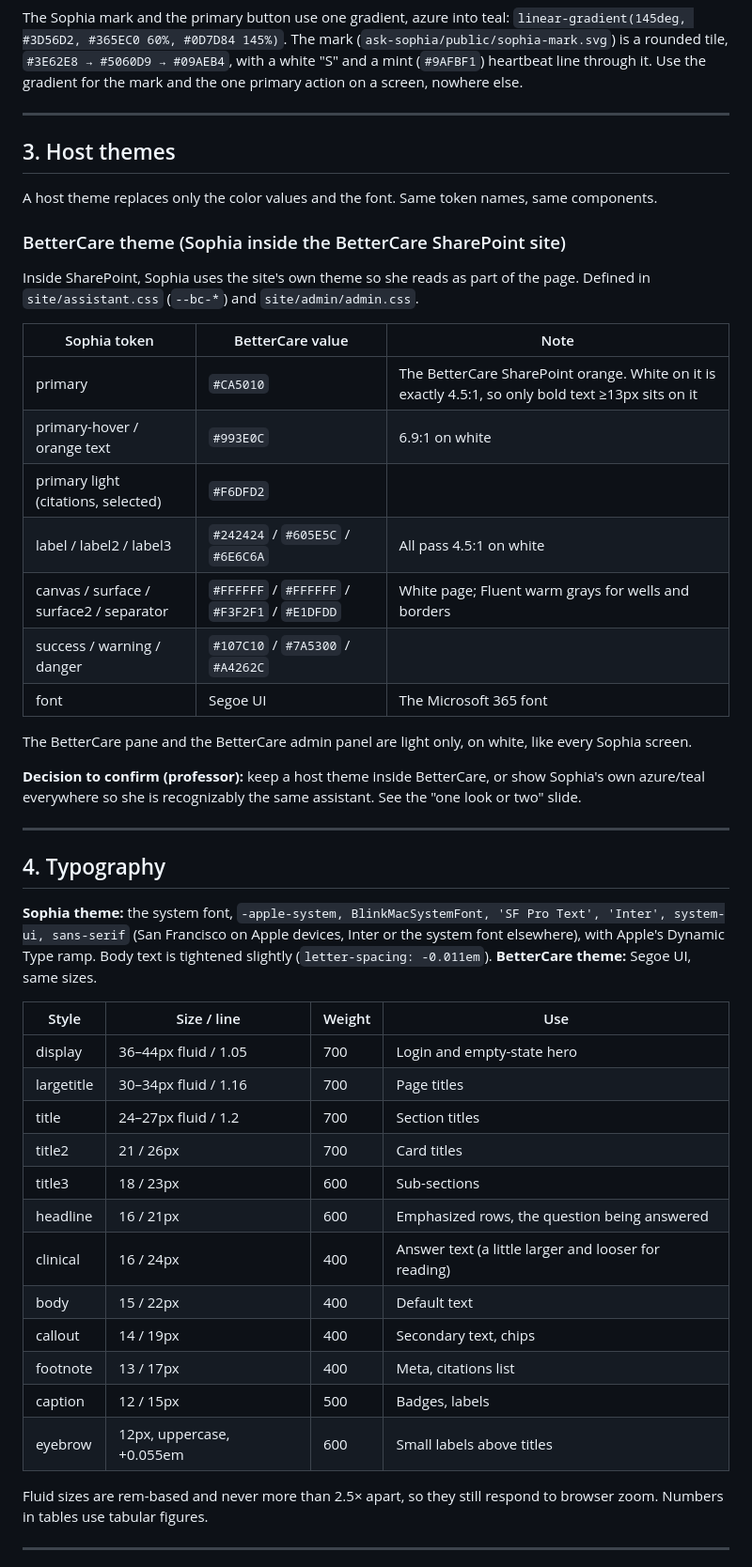
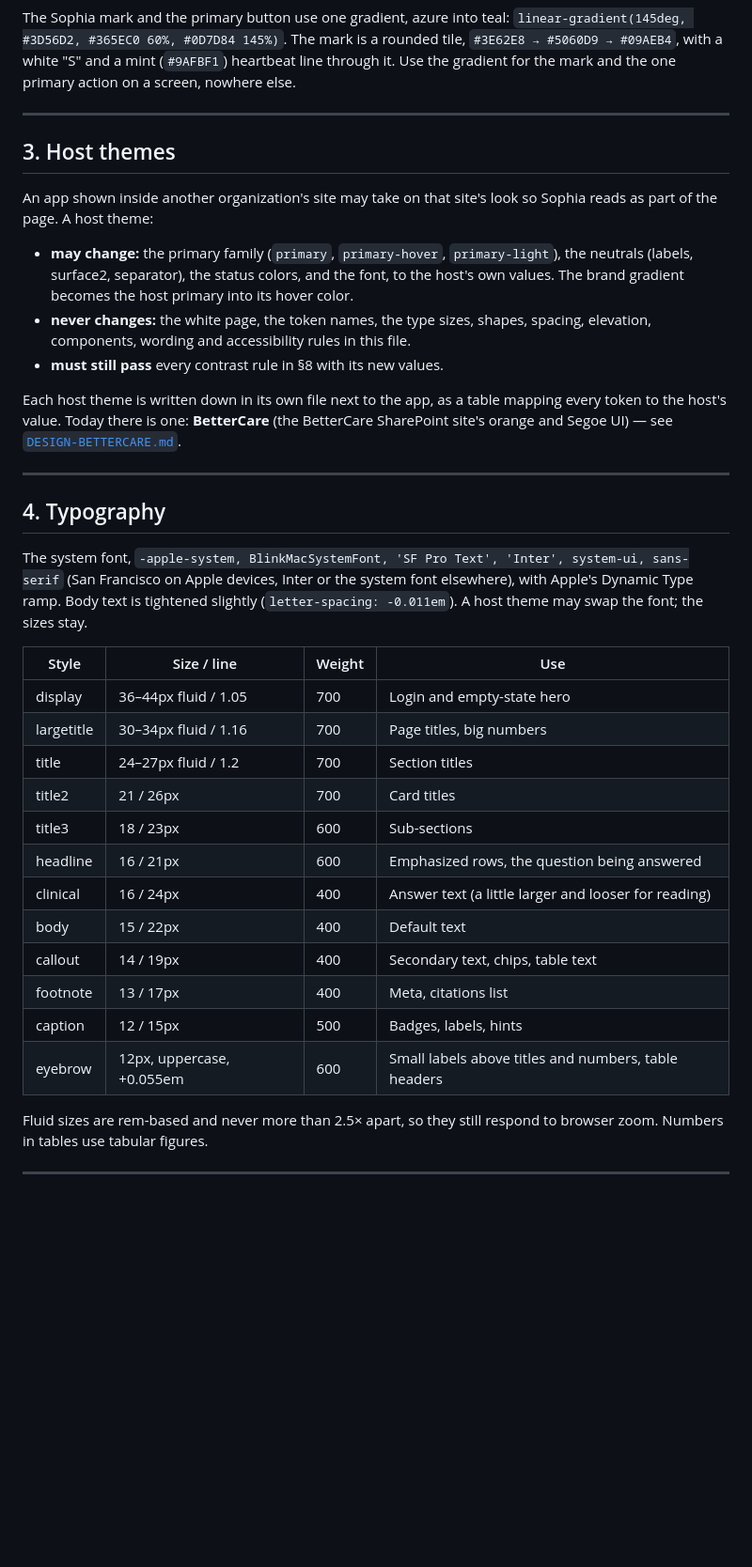
Before and after one commit to brianboti/bettercare-chatbot, a Markdown page: docs/DESIGN.md, the part around one of its changes. Shown at 94% size. Rendered like a GitHub page; blank space fills up the shorter version.

```diff
--- a/docs/DESIGN.md
+++ b/docs/DESIGN.md
@@ -71,62 +80,52 @@ switch; set `color-scheme: light` on the root so form controls stay light too.
 
 The Sophia mark and the primary button use one gradient, azure into teal:
 `linear-gradient(145deg, #3D56D2, #365EC0 60%, #0D7D84 145%)`.
-The mark (`ask-sophia/public/sophia-mark.svg`) is a rounded tile, `#3E62E8 → #5060D9 → #09AEB4`,
-with a white "S" and a mint (`#9AFBF1`) heartbeat line through it.
+The mark is a rounded tile, `#3E62E8 → #5060D9 → #09AEB4`, with a white "S" and a mint
+(`#9AFBF1`) heartbeat line through it.
 Use the gradient for the mark and the one primary action on a screen, nowhere else.
 
 ---
 
 ## 3. Host themes
 
-A host theme replaces only the color values and the font. Same token names, same
-components.
+An app shown inside another organization's site may take on that site's look so Sophia
+reads as part of the page. A host theme:
 
-### BetterCare theme (Sophia inside the BetterCare SharePoint site)
+- **may change:** the primary family (`primary`, `primary-hover`, `primary-light`), the
+  neutrals (labels, surface2, separator), the status colors, and the font, to the
+  host's own values. The brand gradient becomes the host primary into its hover color.
+- **never changes:** the white page, the token names, the type sizes, shapes, spacing,
+  elevation, components, wording and accessibility rules in this file.
+- **must still pass** every contrast rule in §8 with its new values.
 
-Inside SharePoint, Sophia uses the site's own theme so she reads as part of the page.
-Defined in `site/assistant.css` (`--bc-*`) and `site/admin/admin.css`.
-
-| Sophia token | BetterCare value | Note |
-|---|---|---|
-| primary | `#CA5010` | The BetterCare SharePoint orange. White on it is exactly 4.5:1, so only bold text ≥13px sits on it |
-| primary-hover / orange text | `#993E0C` | 6.9:1 on white |
-| primary light (citations, selected) | `#F6DFD2` | |
-| label / label2 / label3 | `#242424` / `#605E5C` / `#6E6C6A` | All pass 4.5:1 on white |
-| canvas / surface / surface2 / separator | `#FFFFFF` / `#FFFFFF` / `#F3F2F1` / `#E1DFDD` | White page; Fluent warm grays for wells and borders |
-| success / warning / danger | `#107C10` / `#7A5300` / `#A4262C` | |
-| font | Segoe UI | The Microsoft 365 font |
-
-The BetterCare pane and the BetterCare admin panel are light only, on white, like
-every Sophia screen.
-
-**Decision to confirm (professor):** keep a host theme inside BetterCare, or show Sophia's
-own azure/teal everywhere so she is recognizably the same assistant. See the
-"one look or two" slide.
+Each host theme is written down in its own file next to the app, as a table mapping
+every token to the host's value. Today there is one:
+**BetterCare** (the BetterCare SharePoint site's orange and Segoe UI) — see
+[`DESIGN-BETTERCARE.md`](DESIGN-BETTERCARE.md).
 
 ---
 
 ## 4. Typography
 
-**Sophia theme:** the system font, `-apple-system, BlinkMacSystemFont, 'SF Pro Text', 'Inter', system-ui, sans-serif`
+The system font, `-apple-system, BlinkMacSystemFont, 'SF Pro Text', 'Inter', system-ui, sans-serif`
 (San Francisco on Apple devices, Inter or the system font elsewhere), with Apple's
 Dynamic Type ramp. Body text is tightened slightly (`letter-spacing: -0.011em`).
-**BetterCare theme:** Segoe UI, same sizes.
+A host theme may swap the font; the sizes stay.
 
 | Style | Size / line | Weight | Use |
 |---|---|---|---|
 | display | 36–44px fluid / 1.05 | 700 | Login and empty-state hero |
-| largetitle | 30–34px fluid / 1.16 | 700 | Page titles |
+| largetitle | 30–34px fluid / 1.16 | 700 | Page titles, big numbers |
 | title | 24–27px fluid / 1.2 | 700 | Section titles |
 | title2 | 21 / 26px | 700 | Card titles |
 | title3 | 18 / 23px | 600 | Sub-sections |
 | headline | 16 / 21px | 600 | Emphasized rows, the question being answered |
 | clinical | 16 / 24px | 400 | Answer text (a little larger and looser for reading) |
 | body | 15 / 22px | 400 | Default text |
-| callout | 14 / 19px | 400 | Secondary text, chips |
+| callout | 14 / 19px | 400 | Secondary text, chips, table text |
 | footnote | 13 / 17px | 400 | Meta, citations list |
-| caption | 12 / 15px | 500 | Badges, labels |
-| eyebrow | 12px, uppercase, +0.055em | 600 | Small labels above titles |
+| caption | 12 / 15px | 500 | Badges, labels, hints |
+| eyebrow | 12px, uppercase, +0.055em | 600 | Small labels above titles and numbers, table headers |
 
 Fluid sizes are rem-based and never more than 2.5× apart, so they still respond to browser
 zoom. Numbers in tables use tabular figures.
```
Also changed, not shown: other parts of docs/DESIGN.md (+66 -47 lines), docs/DESIGN-BETTERCARE.md (added, +31 -0 lines).
